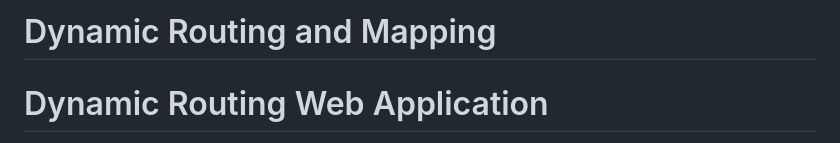
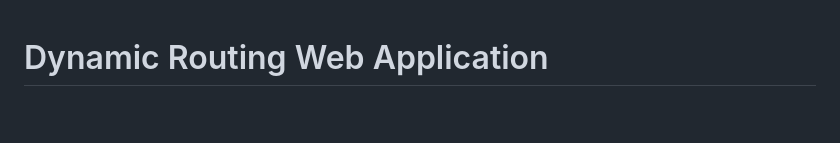
Before and after one commit to NitinMehra0019/Dynamic-Routing-And-Mapping, a Markdown page: README.md, the part around the change. Rendered like a GitHub page; blank space fills up the shorter version.

```diff
--- a/README.md
+++ b/README.md
@@ -1,5 +1,3 @@
-# Dynamic Routing and Mapping
-
 # Dynamic Routing Web Application
 This web application is designed to provide route planning functionality using the OpenStreetMap data and Valhalla routing engine. It allows users to input their source and destination addresses, and it returns the route information including the path visualisation, distance, time, and turn-by-turn instructions.
 
```
